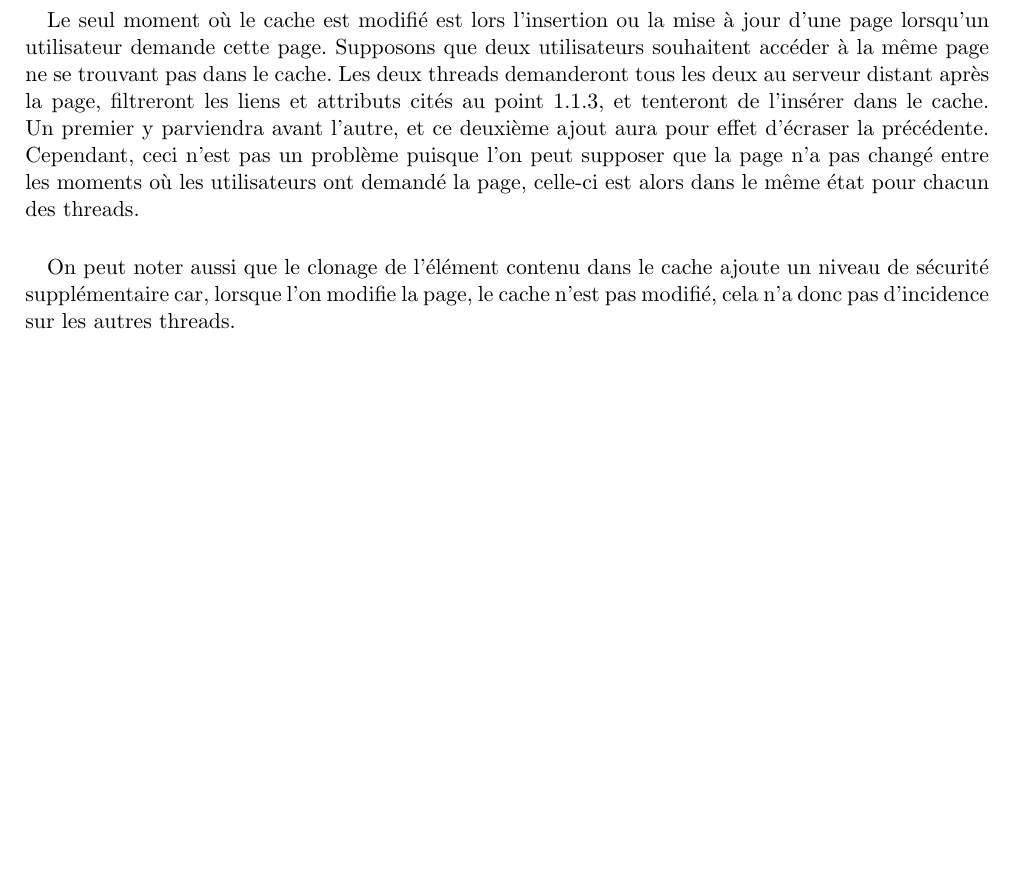
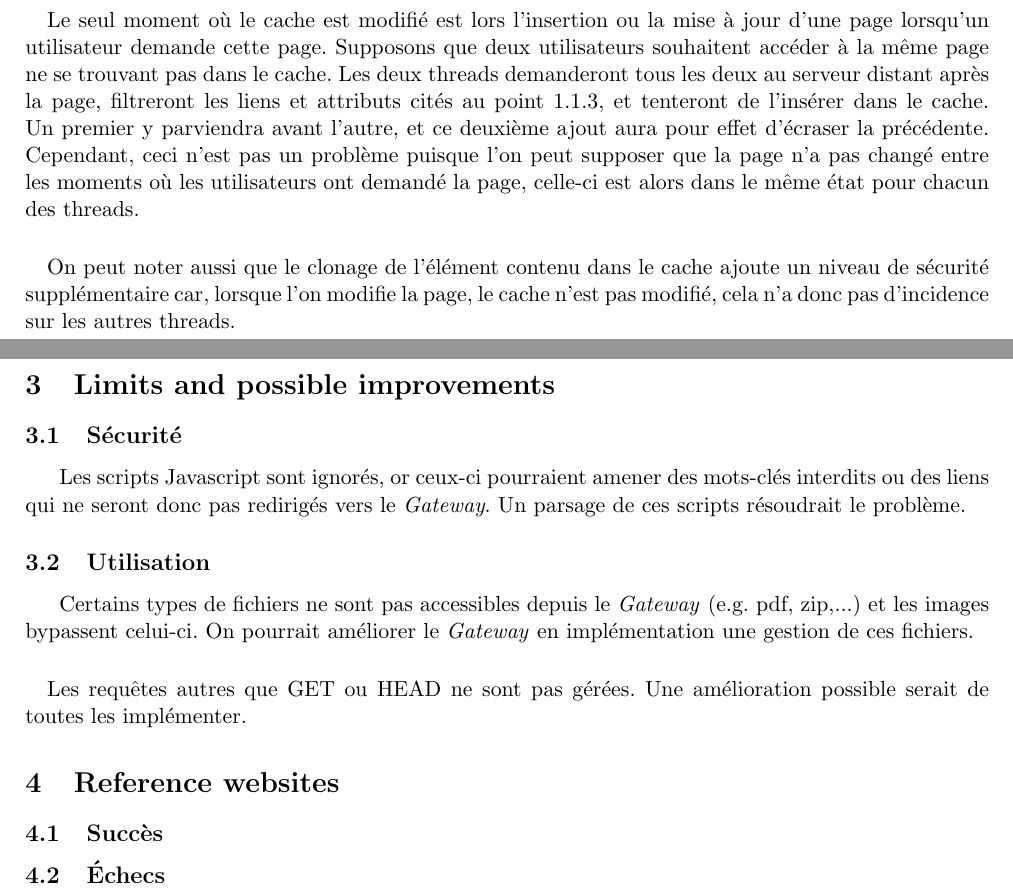
Before and after one commit to FServais/FilteringApplicationGateway, a LaTeX document (Rapport/icn_report.tex): part of page 6 of 8 before the commit and two parts of pages 6 and 7 of 9 after it, the two joined at a grey line, cut so that both start at the same text, the shorter picture padded with empty space. Compiled offline with pdfLaTeX.

Commit message:
Continue report

```diff
--- a/Rapport/icn_report.tex
+++ b/Rapport/icn_report.tex
@@ -195,6 +195,27 @@ Le seul moment où le cache est modifié est lors l'insertion ou la mise à jour
 \paragraph{}
 On peut noter aussi que le clonage de l'élément contenu dans le cache ajoute un niveau de sécurité supplémentaire car, lorsque l'on modifie la page, le cache n'est pas modifié, cela n'a donc pas d'incidence sur les autres threads.
 
+\section{Limits and possible improvements}
+
+	\subsection{Sécurité}
+Les scripts Javascript sont ignorés, or ceux-ci pourraient amener des mots-clés interdits ou des liens qui ne seront donc pas redirigés vers le \textit{Gateway}. Un parsage de ces scripts résoudrait le problème.
+
+	\subsection{Utilisation}
+Certains types de fichiers ne sont pas accessibles depuis le \textit{Gateway} (e.g. pdf, zip,...) et les images bypassent celui-ci. On pourrait améliorer le \textit{Gateway} en implémentation une gestion de ces fichiers.
+\paragraph{}
+Les requêtes autres que GET ou HEAD ne sont pas gérées. Une amélioration possible serait de toutes les implémenter.
+
+\section{Reference websites}
+
+	\subsection{Succès}
+
+	\subsection{Échecs}
+
+
+
+
+
+
 \newpage
 \appendix
 \section{Machine d'états}
```
Also changed, not shown: Rapport/icn_report.pdf.
